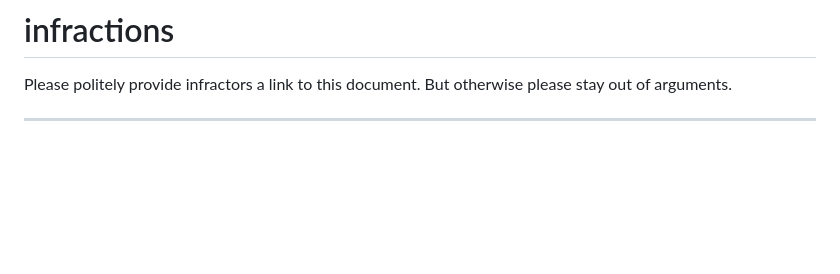
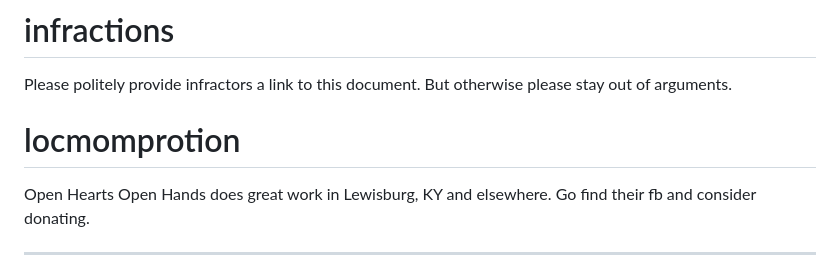
Before and after one commit to thoth-industries/instaluvy, a Markdown page: aura_guidelines/class_A.md, the part around the change. GitHub-like rendering; blank space fills up the shorter version.

```diff
--- a/aura_guidelines/class_A.md
+++ b/aura_guidelines/class_A.md
@@ -41,6 +41,9 @@ right to share this with them, go ahead and share it.
 # infractions
 Please politely provide infractors a link to this document.  But otherwise please stay out of arguments.
 
+# locmomprotion
+Open Hearts Open Hands does great work in Lewisburg, KY and elsewhere.  Go find their fb and consider donating.
+
 ____________________________________________________________
 
 feel free to link to this document wherever, whenever.  It itself isn't a very aura-sensitive thing.
```
